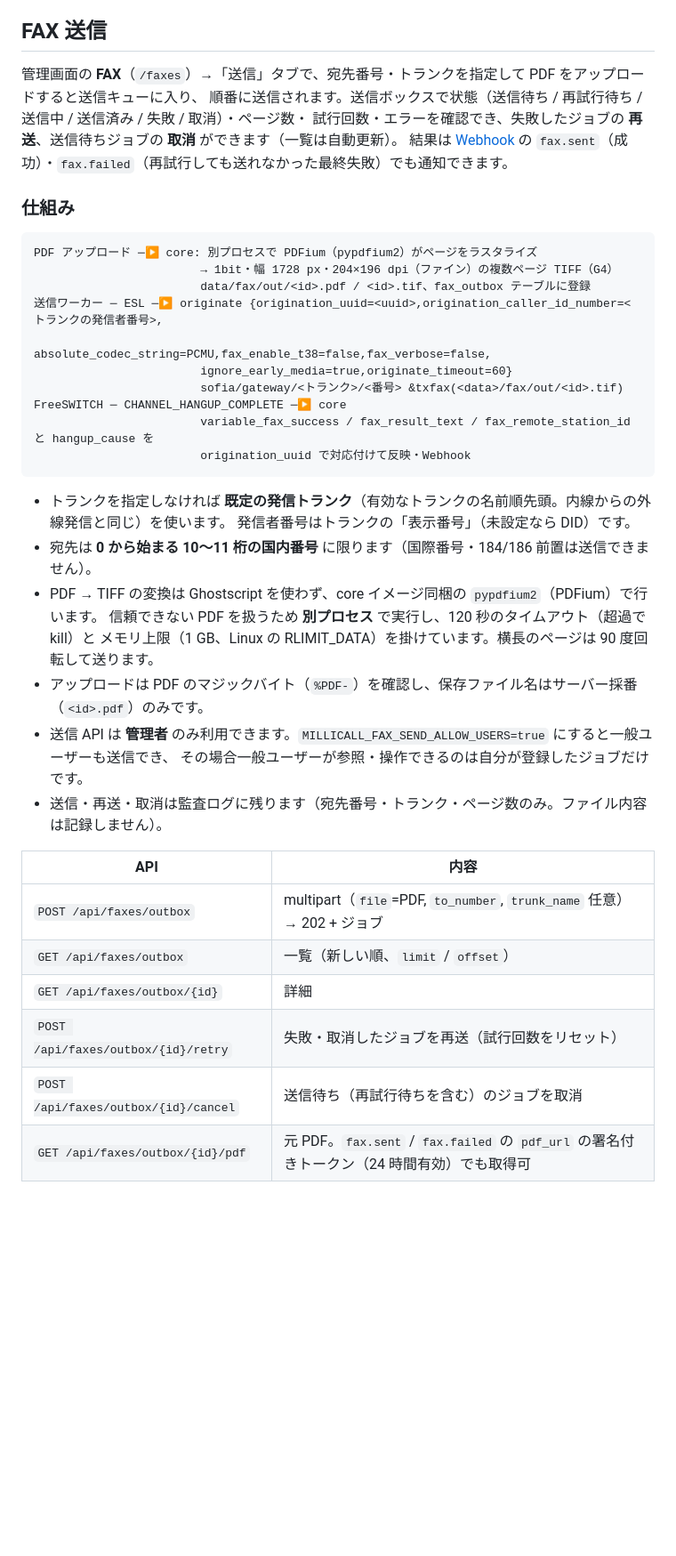
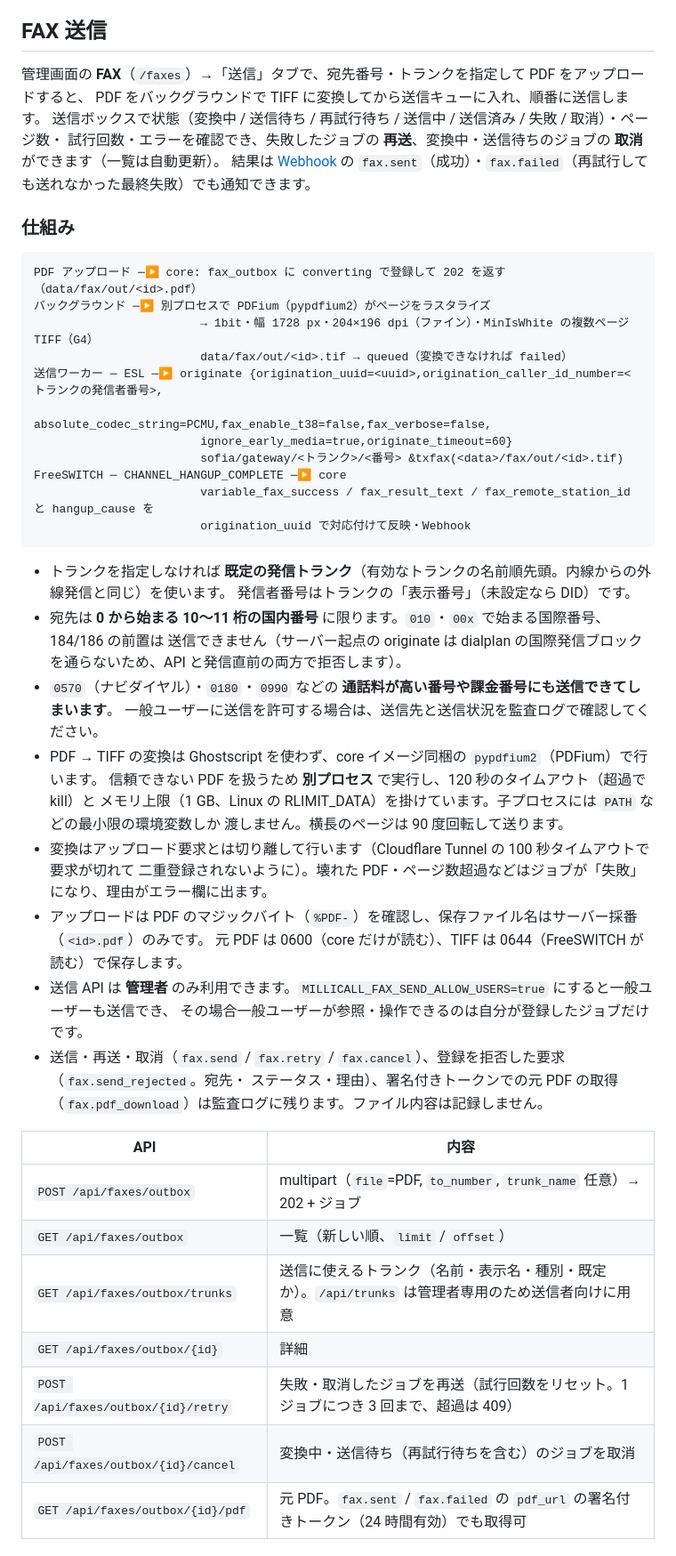
Before and after one commit to mizphses/millicall, a Markdown page: docs/fax.md, the part around one of its changes. Shown at 89% size. GitHub-like rendering; blank space fills up the shorter version.

Commit message:
docs: FAX 送信の非同期変換・結果不明時の扱い・課金番号の注意・変換プロセスの権限を追記する
Refs #141

Co-Authored-By: Claude Fable 5.1 <noreply@anthropic.com>

````diff
--- a/docs/fax.md
+++ b/docs/fax.md
@@ -94,17 +94,19 @@ media bug はチャネルに付くため、検知窓の間はワークフロー
 
 ## FAX 送信
 
-管理画面の **FAX**（`/faxes`）→「送信」タブで、宛先番号・トランクを指定して PDF をアップロードすると送信キューに入り、
-順番に送信されます。送信ボックスで状態（送信待ち / 再試行待ち / 送信中 / 送信済み / 失敗 / 取消）・ページ数・
-試行回数・エラーを確認でき、失敗したジョブの **再送**、送信待ちジョブの **取消** ができます（一覧は自動更新）。
+管理画面の **FAX**（`/faxes`）→「送信」タブで、宛先番号・トランクを指定して PDF をアップロードすると、
+PDF をバックグラウンドで TIFF に変換してから送信キューに入れ、順番に送信します。
+送信ボックスで状態（変換中 / 送信待ち / 再試行待ち / 送信中 / 送信済み / 失敗 / 取消）・ページ数・
+試行回数・エラーを確認でき、失敗したジョブの **再送**、変換中・送信待ちのジョブの **取消** ができます（一覧は自動更新）。
 結果は [Webhook](webhooks.md) の `fax.sent`（成功）・`fax.failed`（再試行しても送れなかった最終失敗）でも通知できます。
 
 ### 仕組み
 
 ```
-PDF アップロード ─▶ core: 別プロセスで PDFium（pypdfium2）がページをラスタライズ
-                        → 1bit・幅 1728 px・204×196 dpi（ファイン）の複数ページ TIFF（G4）
-                        data/fax/out/<id>.pdf / <id>.tif、fax_outbox テーブルに登録
+PDF アップロード ─▶ core: fax_outbox に converting で登録して 202 を返す（data/fax/out/<id>.pdf）
+バックグラウンド ─▶ 別プロセスで PDFium（pypdfium2）がページをラスタライズ
+                        → 1bit・幅 1728 px・204×196 dpi（ファイン）・MinIsWhite の複数ページ TIFF（G4）
+                        data/fax/out/<id>.tif → queued（変換できなければ failed）
 送信ワーカー ─ ESL ─▶ originate {origination_uuid=<uuid>,origination_caller_id_number=<トランクの発信者番号>,
                         absolute_codec_string=PCMU,fax_enable_t38=false,fax_verbose=false,
                         ignore_early_media=true,originate_timeout=60}
@@ -116,22 +118,31 @@ FreeSWITCH ─ CHANNEL_HANGUP_COMPLETE ─▶ core
 
 - トランクを指定しなければ **既定の発信トランク**（有効なトランクの名前順先頭。内線からの外線発信と同じ）を使います。
   発信者番号はトランクの「表示番号」（未設定なら DID）です。
-- 宛先は **0 から始まる 10〜11 桁の国内番号** に限ります（国際番号・184/186 前置は送信できません）。
+- 宛先は **0 から始まる 10〜11 桁の国内番号** に限ります。`010`・`00x` で始まる国際番号、184/186 の前置は
+  送信できません（サーバー起点の originate は dialplan の国際発信ブロックを通らないため、API と発信直前の両方で拒否します）。
+- `0570`（ナビダイヤル）・`0180`・`0990` などの **通話料が高い番号や課金番号にも送信できてしまいます**。
+  一般ユーザーに送信を許可する場合は、送信先と送信状況を監査ログで確認してください。
 - PDF → TIFF の変換は Ghostscript を使わず、core イメージ同梱の `pypdfium2`（PDFium）で行います。
   信頼できない PDF を扱うため **別プロセス** で実行し、120 秒のタイムアウト（超過で kill）と
-  メモリ上限（1 GB、Linux の RLIMIT_DATA）を掛けています。横長のページは 90 度回転して送ります。
+  メモリ上限（1 GB、Linux の RLIMIT_DATA）を掛けています。子プロセスには `PATH` などの最小限の環境変数しか
+  渡しません。横長のページは 90 度回転して送ります。
+- 変換はアップロード要求とは切り離して行います（Cloudflare Tunnel の 100 秒タイムアウトで要求が切れて
+  二重登録されないように）。壊れた PDF・ページ数超過などはジョブが「失敗」になり、理由がエラー欄に出ます。
 - アップロードは PDF のマジックバイト（`%PDF-`）を確認し、保存ファイル名はサーバー採番（`<id>.pdf`）のみです。
+  元 PDF は 0600（core だけが読む）、TIFF は 0644（FreeSWITCH が読む）で保存します。
 - 送信 API は **管理者** のみ利用できます。`MILLICALL_FAX_SEND_ALLOW_USERS=true` にすると一般ユーザーも送信でき、
   その場合一般ユーザーが参照・操作できるのは自分が登録したジョブだけです。
-- 送信・再送・取消は監査ログに残ります（宛先番号・トランク・ページ数のみ。ファイル内容は記録しません）。
+- 送信・再送・取消（`fax.send` / `fax.retry` / `fax.cancel`）、登録を拒否した要求（`fax.send_rejected`。宛先・
+  ステータス・理由）、署名付きトークンでの元 PDF の取得（`fax.pdf_download`）は監査ログに残ります。ファイル内容は記録しません。
 
 | API | 内容 |
 |---|---|
 | `POST /api/faxes/outbox` | multipart（`file`=PDF, `to_number`, `trunk_name` 任意）→ 202 + ジョブ |
 | `GET /api/faxes/outbox` | 一覧（新しい順、`limit` / `offset`） |
+| `GET /api/faxes/outbox/trunks` | 送信に使えるトランク（名前・表示名・種別・既定か）。`/api/trunks` は管理者専用のため送信者向けに用意 |
 | `GET /api/faxes/outbox/{id}` | 詳細 |
-| `POST /api/faxes/outbox/{id}/retry` | 失敗・取消したジョブを再送（試行回数をリセット） |
-| `POST /api/faxes/outbox/{id}/cancel` | 送信待ち（再試行待ちを含む）のジョブを取消 |
+| `POST /api/faxes/outbox/{id}/retry` | 失敗・取消したジョブを再送（試行回数をリセット。1 ジョブにつき 3 回まで、超過は 409） |
+| `POST /api/faxes/outbox/{id}/cancel` | 変換中・送信待ち（再試行待ちを含む）のジョブを取消 |
 | `GET /api/faxes/outbox/{id}/pdf` | 元 PDF。`fax.sent` / `fax.failed` の `pdf_url` の署名付きトークン（24 時間有効）でも取得可 |
 
 ### 制約・目安
````
Also changed, not shown: other parts of docs/fax.md (+9 -4 lines), docs/security-model.md (+12 -0 lines).
